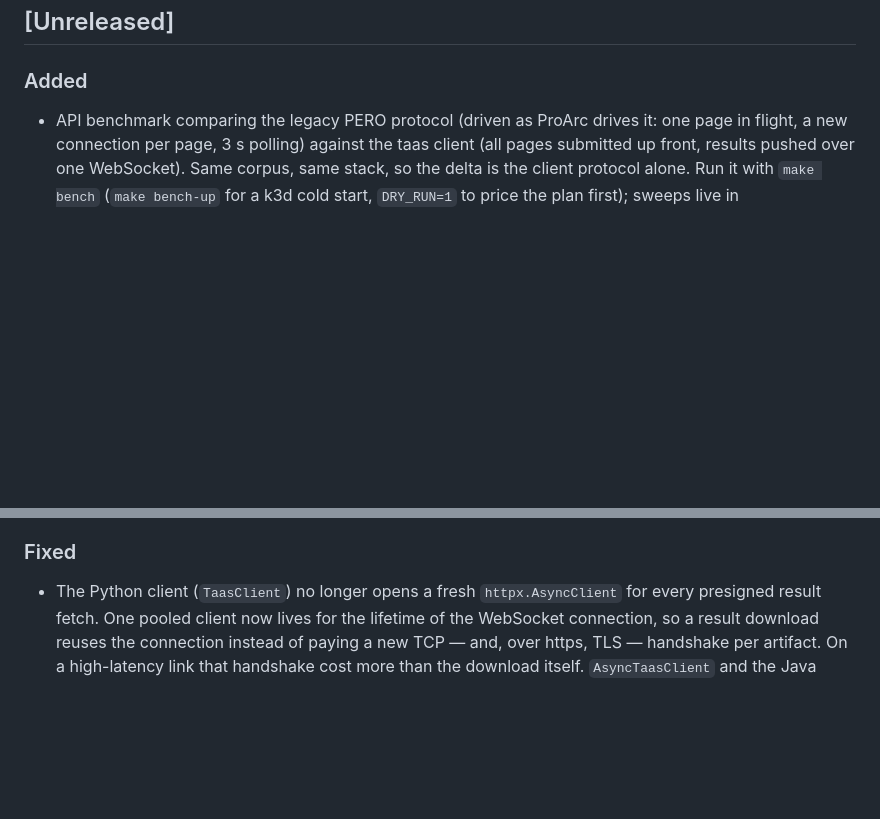
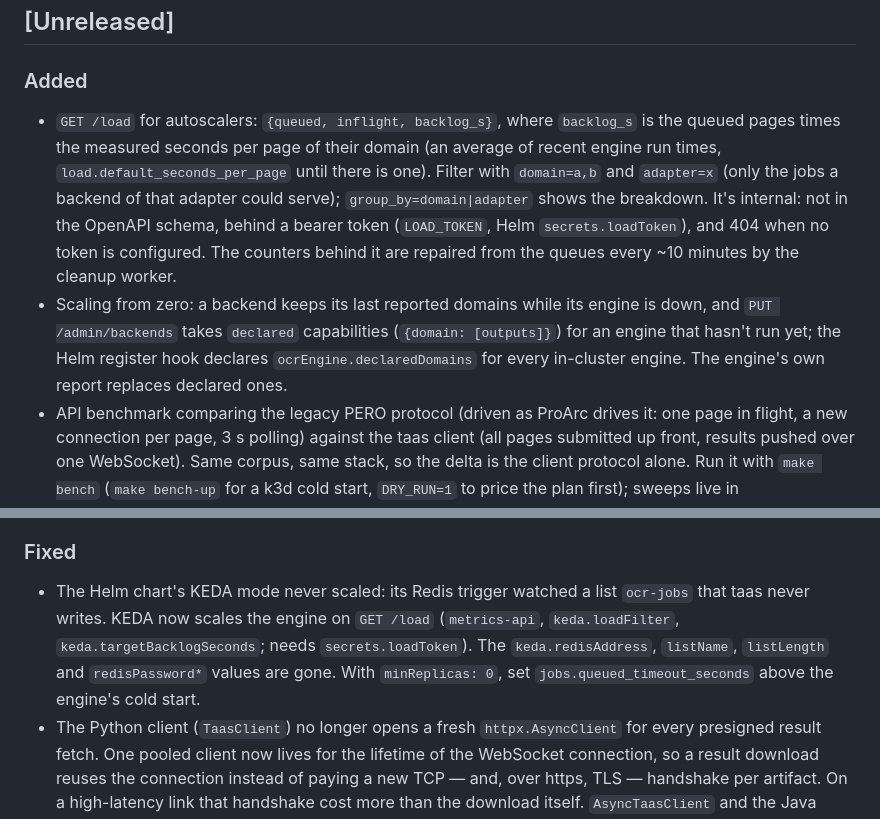
Before and after one commit to moravianlibrary/tuzka-as-a-service, a Markdown page: CHANGELOG.md, 2 parts joined by grey strips. Drawn GitHub-style; blank space fills up the shorter version.

Commit message:
docs(changelog): /load, scaling from zero, the KEDA trigger fix

```diff
--- a/CHANGELOG.md
+++ b/CHANGELOG.md
@@ -8,6 +8,18 @@ All notable changes to this project are documented here. The format is based on
 
 ### Added
 
+- `GET /load` for autoscalers: `{queued, inflight, backlog_s}`, where `backlog_s` is the
+  queued pages times the measured seconds per page of their domain (an average of recent
+  engine run times, `load.default_seconds_per_page` until there is one). Filter with
+  `domain=a,b` and `adapter=x` (only the jobs a backend of that adapter could serve);
+  `group_by=domain|adapter` shows the breakdown. It's internal: not in the OpenAPI
+  schema, behind a bearer token (`LOAD_TOKEN`, Helm `secrets.loadToken`), and 404 when no
+  token is configured. The counters behind it are repaired from the queues every ~10
+  minutes by the cleanup worker.
+- Scaling from zero: a backend keeps its last reported domains while its engine is down,
+  and `PUT /admin/backends` takes `declared` capabilities (`{domain: [outputs]}`) for an
+  engine that hasn't run yet; the Helm register hook declares `ocrEngine.declaredDomains`
+  for every in-cluster engine. The engine's own report replaces declared ones.
 - API benchmark comparing the legacy PERO protocol (driven as ProArc drives it: one page in
   flight, a new connection per page, 3 s polling) against the taas client (all pages
   submitted up front, results pushed over one WebSocket). Same corpus, same stack, so the
@@ -80,6 +92,12 @@ All notable changes to this project are documented here. The format is based on
 
 ### Fixed
 
+- The Helm chart's KEDA mode never scaled: its Redis trigger watched a list `ocr-jobs`
+  that taas never writes. KEDA now scales the engine on `GET /load` (`metrics-api`,
+  `keda.loadFilter`, `keda.targetBacklogSeconds`; needs `secrets.loadToken`). The
+  `keda.redisAddress`, `listName`, `listLength` and `redisPassword*` values are gone.
+  With `minReplicas: 0`, set `jobs.queued_timeout_seconds` above the engine's cold
+  start.
 - The Python client (`TaasClient`) no longer opens a fresh `httpx.AsyncClient` for every
   presigned result fetch. One pooled client now lives for the lifetime of the WebSocket
   connection, so a result download reuses the connection instead of paying a new TCP — and,
```
